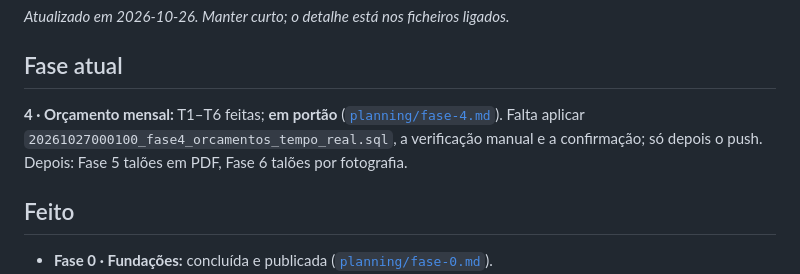
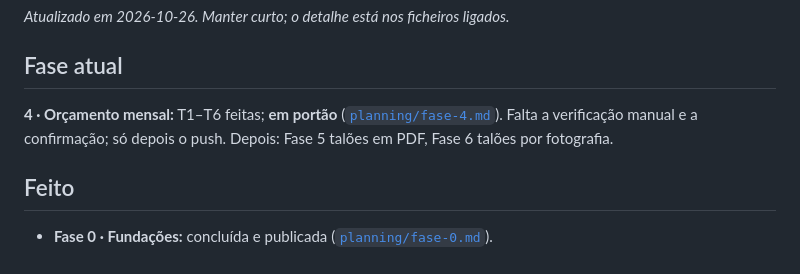
Before and after one commit to erta176-crypto/cabaz-mensal, a Markdown page: docs/ESTADO.md, the part around the change. Rendered like a GitHub page.

Commit message:
docs: migração de tempo real dos orçamentos verificada
Co-Authored-By: Claude Opus 5.5 <noreply@anthropic.com>

```diff
--- a/docs/ESTADO.md
+++ b/docs/ESTADO.md
@@ -3,7 +3,7 @@
 *Atualizado em 2026-10-26. Manter curto; o detalhe está nos ficheiros ligados.*
 
 ## Fase atual
-**4 · Orçamento mensal:** T1–T6 feitas; **em portão** ([`planning/fase-4.md`](planning/fase-4.md)). Falta aplicar `20261027000100_fase4_orcamentos_tempo_real.sql`, a verificação manual e a confirmação; só depois o push. Depois: Fase 5 talões em PDF, Fase 6 talões por fotografia.
+**4 · Orçamento mensal:** T1–T6 feitas; **em portão** ([`planning/fase-4.md`](planning/fase-4.md)). Falta a verificação manual e a confirmação; só depois o push. Depois: Fase 5 talões em PDF, Fase 6 talões por fotografia.
 
 ## Feito
 - **Fase 0 · Fundações:** concluída e publicada ([`planning/fase-0.md`](planning/fase-0.md)).
```
Also changed, not shown: docs/planning/fase-4.md (+1 -1 lines).
